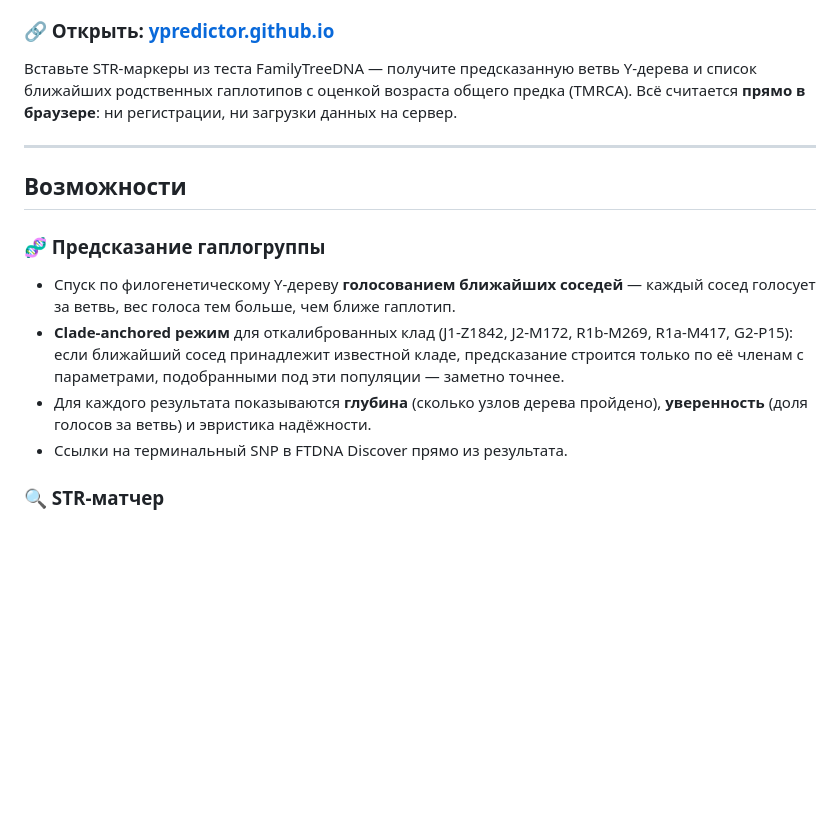
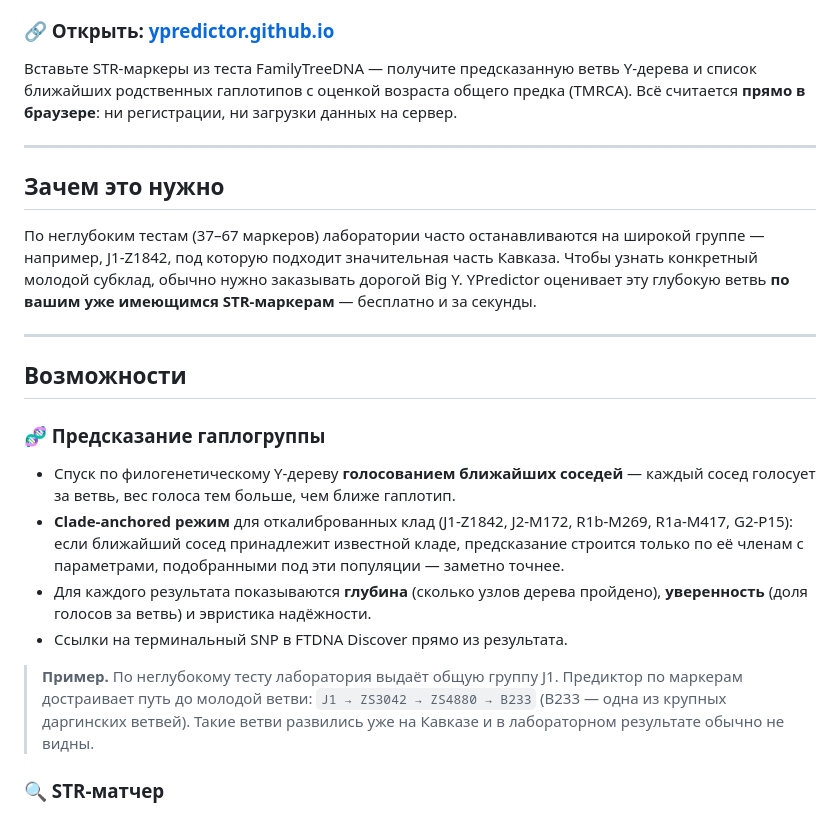
Before and after one commit to ypredictor/ypredictor.github.io, a Markdown page: README.md, the part around the change. GitHub-like rendering; blank space fills up the shorter version.

Commit message:
docs: раздел «Зачем это нужно» + пример достраивания субклада
Мотивация (лабы застревают на широкой группе, Big Y дорогой) и наглядный
пример J1 → ZS3042 → ZS4880 → B233.

Co-Authored-By: Claude Fable 5 <noreply@anthropic.com>
Claude-Session: https://claude.ai/code/session_016h3krY23LN868Cfz368bnK

```diff
--- a/README.md
+++ b/README.md
@@ -8,6 +8,12 @@
 
 ---
 
+## Зачем это нужно
+
+По неглубоким тестам (37–67 маркеров) лаборатории часто останавливаются на широкой группе — например, J1-Z1842, под которую подходит значительная часть Кавказа. Чтобы узнать конкретный молодой субклад, обычно нужно заказывать дорогой Big Y. YPredictor оценивает эту глубокую ветвь **по вашим уже имеющимся STR-маркерам** — бесплатно и за секунды.
+
+---
+
 ## Возможности
 
 ### 🧬 Предсказание гаплогруппы
@@ -15,6 +21,8 @@
 - **Clade-anchored режим** для откалиброванных клад (J1-Z1842, J2-M172, R1b-M269, R1a-M417, G2-P15): если ближайший сосед принадлежит известной кладе, предсказание строится только по её членам с параметрами, подобранными под эти популяции — заметно точнее.
 - Для каждого результата показываются **глубина** (сколько узлов дерева пройдено), **уверенность** (доля голосов за ветвь) и эвристика надёжности.
 - Ссылки на терминальный SNP в FTDNA Discover прямо из результата.
+
+> **Пример.** По неглубокому тесту лаборатория выдаёт общую группу J1. Предиктор по маркерам достраивает путь до молодой ветви: `J1 → ZS3042 → ZS4880 → B233` (B233 — одна из крупных даргинских ветвей). Такие ветви развились уже на Кавказе и в лабораторном результате обычно не видны.
 
 ### 🔍 STR-матчер
 - Не только предикт: полноценный поиск **ближайших совпаденцев** — до 50 соседей, отсортированных по **возрасту TMRCA** (точка вероятности 0.95), а не просто по генетической дистанции.
```
